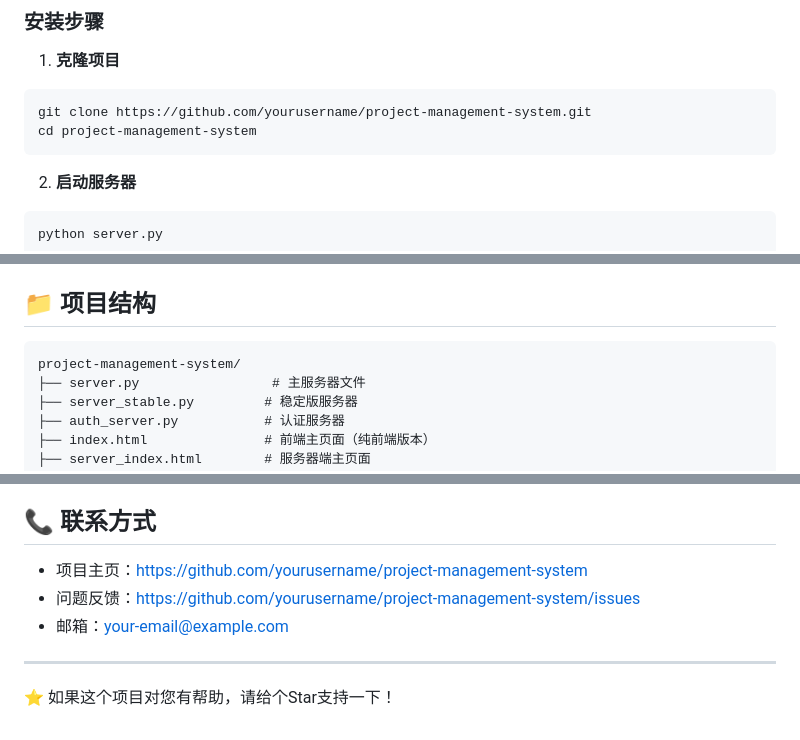
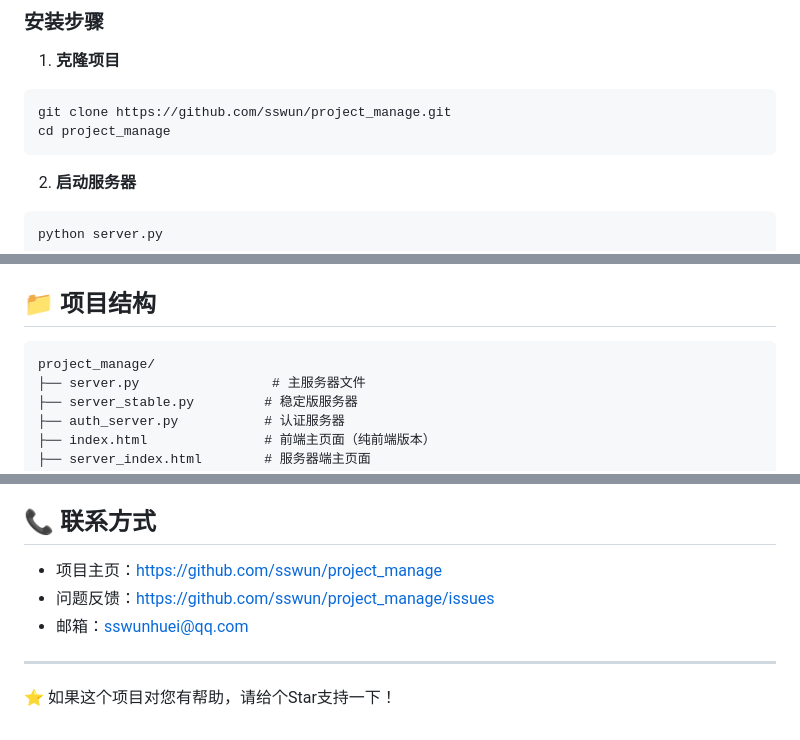
Before and after one commit to sswun/project_manage, a Markdown page: README.md, 3 parts joined by grey strips. Drawn GitHub-style.

````diff
--- a/README.md
+++ b/README.md
@@ -51,8 +51,8 @@
 
 1. **克隆项目**
 ```bash
-git clone https://github.com/yourusername/project-management-system.git
-cd project-management-system
+git clone https://github.com/sswun/project_manage.git
+cd project_manage
 ```
 
 2. **启动服务器**
@@ -75,7 +75,7 @@ python server.py 8080
 ## 📁 项目结构
 
 ```
-project-management-system/
+project_manage/
 ├── server.py                 # 主服务器文件
 ├── server_stable.py         # 稳定版服务器
 ├── auth_server.py           # 认证服务器
@@ -283,9 +283,9 @@ CMD ["python", "server.py"]
 
 ## 📞 联系方式
 
-- 项目主页：https://github.com/yourusername/project-management-system
-- 问题反馈：https://github.com/yourusername/project-management-system/issues
-- 邮箱：your-email@example.com
+- 项目主页：https://github.com/sswun/project_manage
+- 问题反馈：https://github.com/sswun/project_manage/issues
+- 邮箱：sswunhuei@qq.com
 
 ---
 
````
Also changed, not shown: other parts of README.md (+1 -1 lines).
